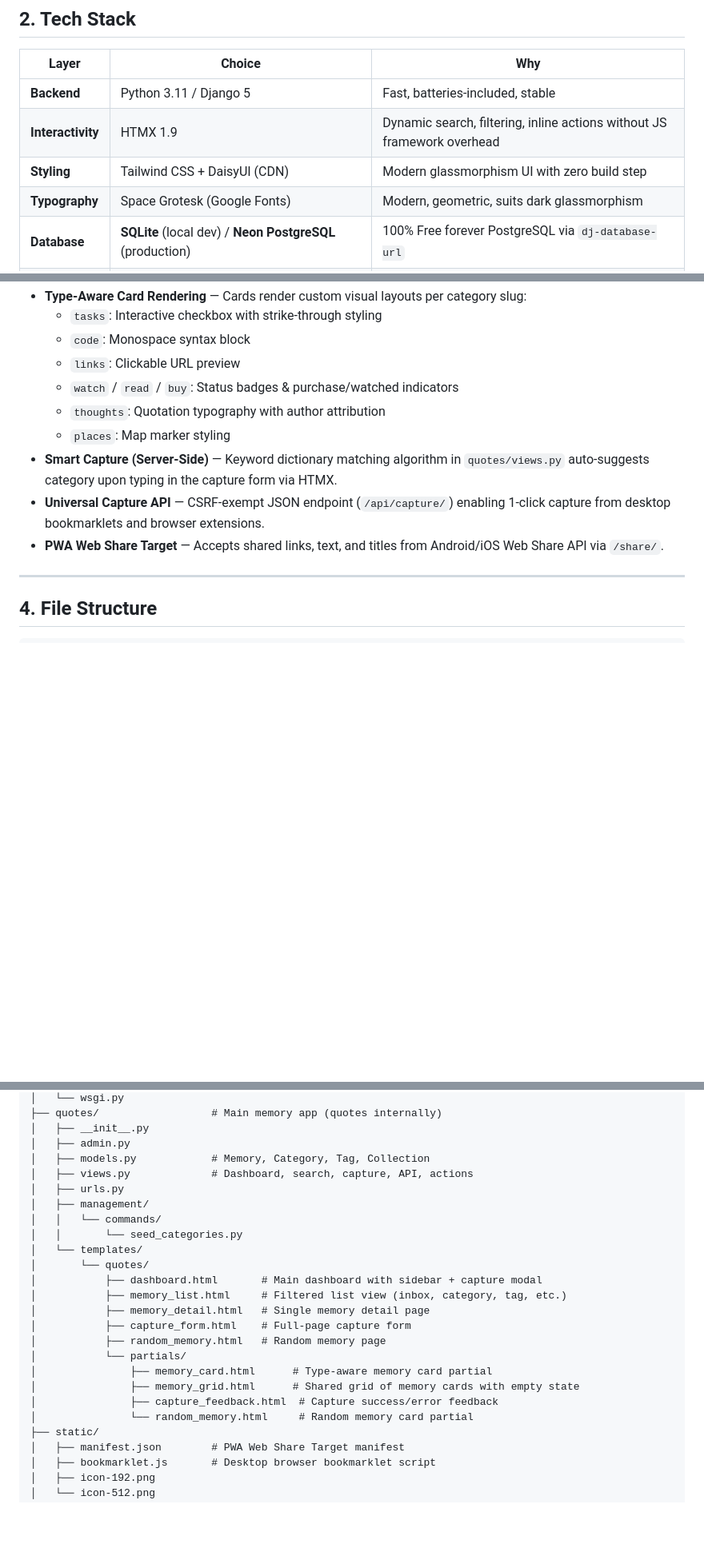
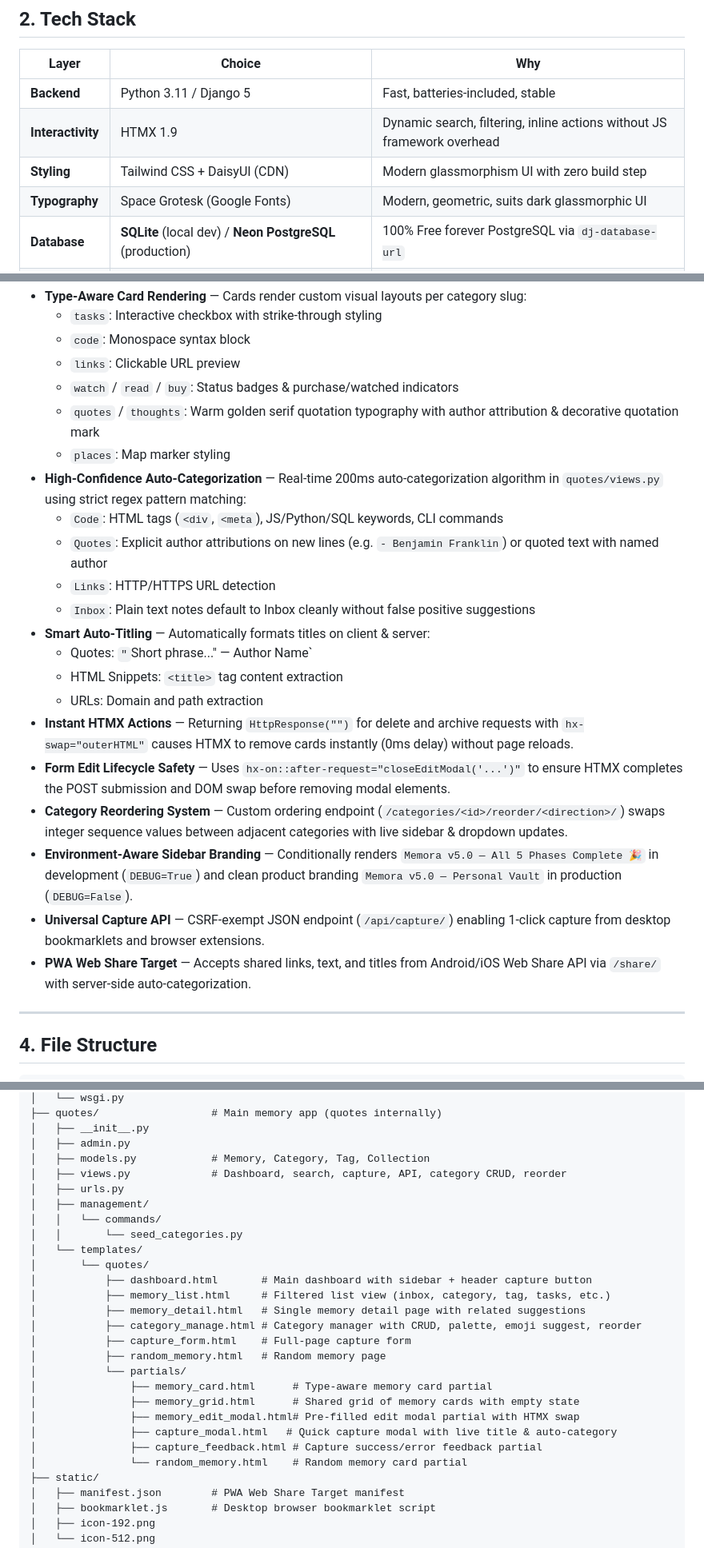
Before and after one commit to omtiwari17/Memora, a Markdown page: AGENTS.md, 3 parts joined by grey strips. Shown at 80% size. Rendered like a GitHub page; blank space fills up the shorter version.

```diff
--- a/AGENTS.md
+++ b/AGENTS.md
@@ -26,7 +26,7 @@ Not a notes app, not a to-do app, not a bookmark manager. It's a **personal seco
 | **Backend** | Python 3.11 / Django 5 | Fast, batteries-included, stable |
 | **Interactivity** | HTMX 1.9 | Dynamic search, filtering, inline actions without JS framework overhead |
 | **Styling** | Tailwind CSS + DaisyUI (CDN) | Modern glassmorphism UI with zero build step |
-| **Typography** | Space Grotesk (Google Fonts) | Modern, geometric, suits dark glassmorphism |
+| **Typography** | Space Grotesk (Google Fonts) | Modern, geometric, suits dark glassmorphic UI |
 | **Database** | **SQLite** (local dev) / **Neon PostgreSQL** (production) | 100% Free forever PostgreSQL via `dj-database-url` |
 | **Hosting** | **Render** (Free Web Service) + **cron-job.org** (Keep-Alive Ping) | 100% Free production hosting, stays awake 24/7 without cold starts |
 | **Static Files** | WhiteNoise | Compressed static assets served directly by Django WSGI |
@@ -44,11 +44,23 @@ Not a notes app, not a to-do app, not a bookmark manager. It's a **personal seco
   - `code`: Monospace syntax block
   - `links`: Clickable URL preview
   - `watch` / `read` / `buy`: Status badges & purchase/watched indicators
-  - `thoughts`: Quotation typography with author attribution
+  - `quotes` / `thoughts`: Warm golden serif quotation typography with author attribution & decorative quotation mark
   - `places`: Map marker styling
-- **Smart Capture (Server-Side)** — Keyword dictionary matching algorithm in `quotes/views.py` auto-suggests category upon typing in the capture form via HTMX.
+- **High-Confidence Auto-Categorization** — Real-time 200ms auto-categorization algorithm in `quotes/views.py` using strict regex pattern matching:
+  - `Code`: HTML tags (`<div`, `<meta`), JS/Python/SQL keywords, CLI commands
+  - `Quotes`: Explicit author attributions on new lines (e.g. `- Benjamin Franklin`) or quoted text with named author
+  - `Links`: HTTP/HTTPS URL detection
+  - `Inbox`: Plain text notes default to Inbox cleanly without false positive suggestions
+- **Smart Auto-Titling** — Automatically formats titles on client & server:
+  - Quotes: `"`Short phrase..." — Author Name`
+  - HTML Snippets: `<title>` tag content extraction
+  - URLs: Domain and path extraction
+- **Instant HTMX Actions** — Returning `HttpResponse("")` for delete and archive requests with `hx-swap="outerHTML"` causes HTMX to remove cards instantly (0ms delay) without page reloads.
+- **Form Edit Lifecycle Safety** — Uses `hx-on::after-request="closeEditModal('...')"` to ensure HTMX completes the POST submission and DOM swap before removing modal elements.
+- **Category Reordering System** — Custom ordering endpoint (`/categories/<id>/reorder/<direction>/`) swaps integer sequence values between adjacent categories with live sidebar & dropdown updates.
+- **Environment-Aware Sidebar Branding** — Conditionally renders `Memora v5.0 — All 5 Phases Complete 🎉` in development (`DEBUG=True`) and clean product branding `Memora v5.0 — Personal Vault` in production (`DEBUG=False`).
 - **Universal Capture API** — CSRF-exempt JSON endpoint (`/api/capture/`) enabling 1-click capture from desktop bookmarklets and browser extensions.
-- **PWA Web Share Target** — Accepts shared links, text, and titles from Android/iOS Web Share API via `/share/`.
+- **PWA Web Share Target** — Accepts shared links, text, and titles from Android/iOS Web Share API via `/share/` with server-side auto-categorization.
 
 ---
 
@@ -69,23 +81,26 @@ Memora/
 │   ├── __init__.py
 │   ├── admin.py
 │   ├── models.py            # Memory, Category, Tag, Collection
-│   ├── views.py             # Dashboard, search, capture, API, actions
+│   ├── views.py             # Dashboard, search, capture, API, category CRUD, reorder
 │   ├── urls.py
 │   ├── management/
 │   │   └── commands/
 │   │       └── seed_categories.py
 │   └── templates/
 │       └── quotes/
-│           ├── dashboard.html       # Main dashboard with sidebar + capture modal
-│           ├── memory_list.html     # Filtered list view (inbox, category, tag, etc.)
-│           ├── memory_detail.html   # Single memory detail page
+│           ├── dashboard.html       # Main dashboard with sidebar + header capture button
+│           ├── memory_list.html     # Filtered list view (inbox, category, tag, tasks, etc.)
+│           ├── memory_detail.html   # Single memory detail page with related suggestions
+│           ├── category_manage.html # Category manager with CRUD, palette, emoji suggest, reorder
 │           ├── capture_form.html    # Full-page capture form
 │           ├── random_memory.html   # Random memory page
 │           └── partials/
 │               ├── memory_card.html      # Type-aware memory card partial
 │               ├── memory_grid.html      # Shared grid of memory cards with empty state
-│               ├── capture_feedback.html  # Capture success/error feedback
-│               └── random_memory.html     # Random memory card partial
+│               ├── memory_edit_modal.html# Pre-filled edit modal partial with HTMX swap
+│               ├── capture_modal.html   # Quick capture modal with live title & auto-category
+│               ├── capture_feedback.html # Capture success/error feedback partial
+│               └── random_memory.html    # Random memory card partial
 ├── static/
 │   ├── manifest.json        # PWA Web Share Target manifest
 │   ├── bookmarklet.js       # Desktop browser bookmarklet script
```
Also changed, not shown: other parts of AGENTS.md (+31 -16 lines).
